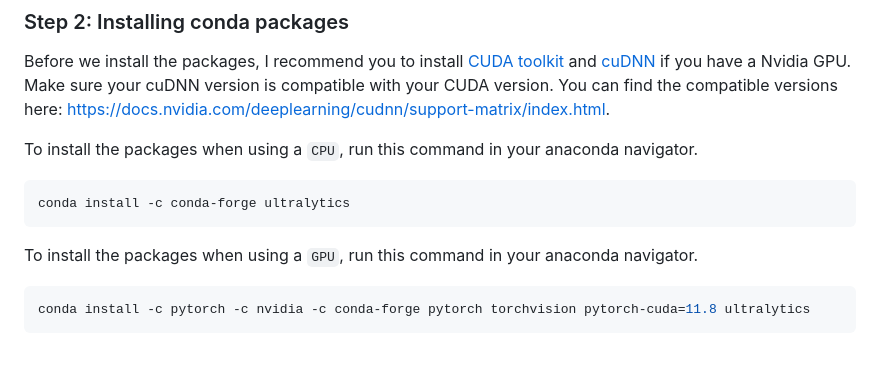
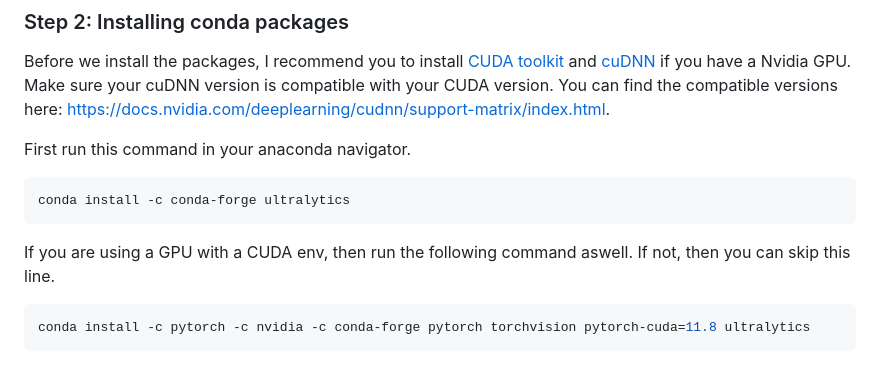
Before and after one commit to OrnelisNiels/ResearchProject, a Markdown page: README.md, the part around the change. GitHub-like rendering.

````diff
--- a/README.md
+++ b/README.md
@@ -80,13 +80,13 @@ Replace `<env>` with the name of your environment. For example: `conda create
 
 Before we install the packages, I recommend you to install [CUDA toolkit](https://developer.nvidia.com/cuda-11-8-0-download-archive) and [cuDNN](https://developer.nvidia.com/cudnn) if you have a Nvidia GPU. Make sure your cuDNN version is compatible with your CUDA version. You can find the compatible versions here: [https://docs.nvidia.com/deeplearning/cudnn/support-matrix/index.html](https://docs.nvidia.com/deeplearning/cudnn/support-matrix/index.html).
 
-To install the packages when using a `CPU`, run this command in your anaconda navigator.
+First run this command in your anaconda navigator.
 
 ```python
 conda install -c conda-forge ultralytics
 ```
 
-To install the packages when using a `GPU`, run this command in your anaconda navigator.
+If you are using a GPU with a CUDA env, then run the following command aswell. If not, then you can skip this line.
 
 ```python
 conda install -c pytorch -c nvidia -c conda-forge pytorch torchvision pytorch-cuda=11.8 ultralytics
````
